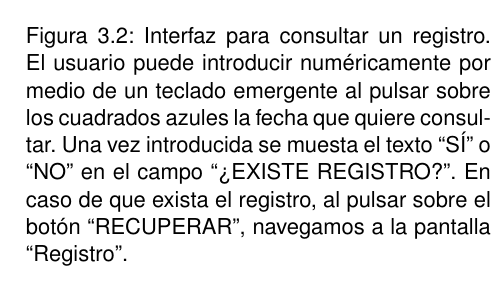
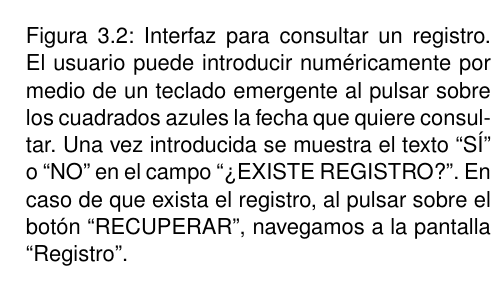
Before and after one commit to moshidev/TFG-MaquiTracker, a LaTeX thesis (memoria/proyecto.tex, which reads memoria/secciones/04_problema_a_resolver.tex): part of one column of page 31 of 43, cut so that both start at the same text. Compiled offline with pdfLaTeX.

Commit message:
corrige typos

```diff
--- a/memoria/secciones/04_problema_a_resolver.tex
+++ b/memoria/secciones/04_problema_a_resolver.tex
@@ -208,7 +208,7 @@ gráfica}.
         \caption{Interfaz para consultar un registro. El usuario puede
         introducir numéricamente por medio de un teclado emergente al pulsar
         sobre los cuadrados azules la fecha que quiere consultar. Una vez
-        introducida se muesta el texto ``SÍ'' o ``NO'' en el campo ``¿EXISTE REGISTRO?''.
+        introducida se muestra el texto ``SÍ'' o ``NO'' en el campo ``¿EXISTE REGISTRO?''.
         En caso de que exista el registro, al pulsar sobre el botón ``RECUPERAR'',
         navegamos a la pantalla ``Registro''.}
     \end{minipage}
@@ -222,7 +222,7 @@ gráfica}.
         precisión de la centésima y con la unidad ``s'' y la ubicación
         aproximada en formato DMS (\textit{\textit{Degrees, Minutes, Seconds.}}).}
     \end{minipage}
-    \label{fig:interfaz_grafica}
+    \label{fig:interfaz_gráfica}
 \end{figure}
 
 \section{Definición del comportamiento del sistema}
```
Also changed, not shown: memoria/dict.txt (+1 -0 lines), memoria/secciones/04_problema_a_resolver.tex (2 more changed lines).
